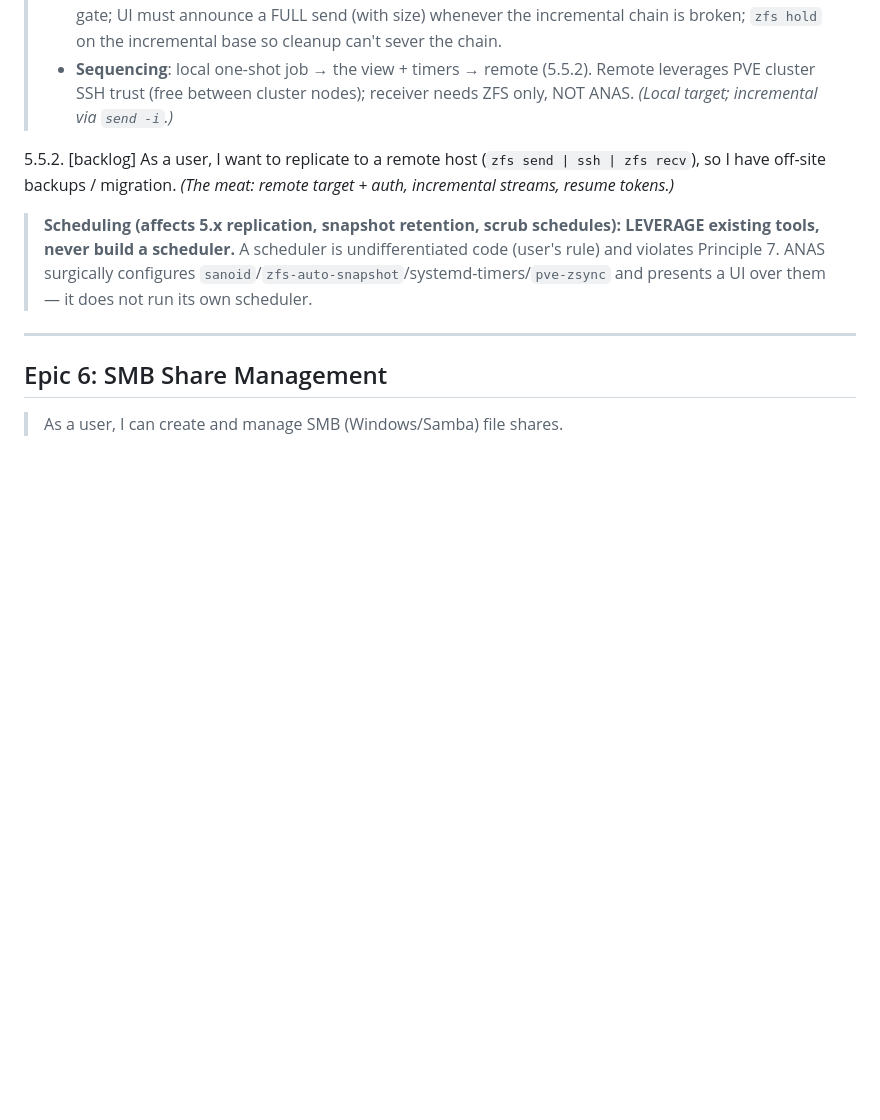
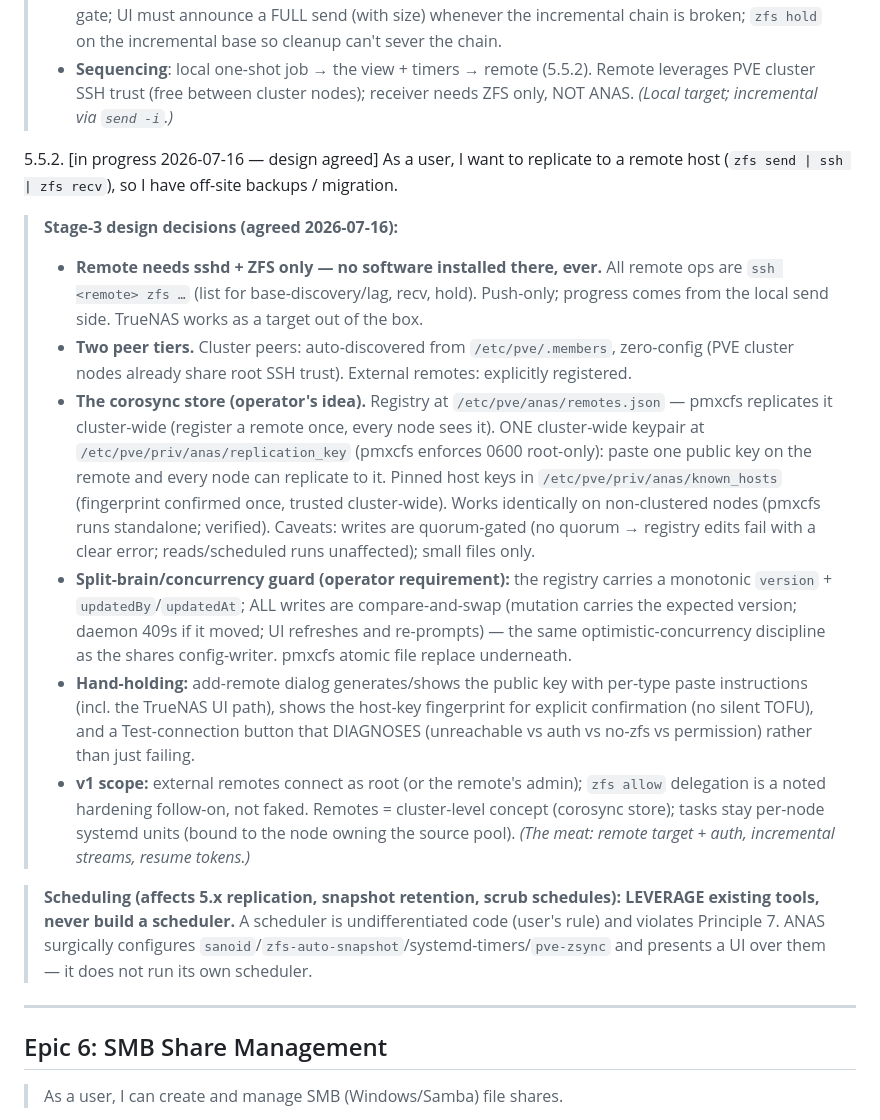
Before and after one commit to ccebelenski/anas, a Markdown page: docs/EPICS.md, the part around the change. Drawn GitHub-style; blank space fills up the shorter version.

Commit message:
EPICS: ink stage-3 remote replication design (corosync store, split-brain CAS, no-software remotes)
Co-Authored-By: Claude Opus 4.8 <noreply@anthropic.com>

```diff
--- a/docs/EPICS.md
+++ b/docs/EPICS.md
@@ -257,7 +257,15 @@ Story numbering is for identification only, not implementation order. Within eac
 > - **Safety**: destination `readonly=on` by default; `recv -F` (divergence rollback) behind the 409-confirm gate; UI must announce a FULL send (with size) whenever the incremental chain is broken; `zfs hold` on the incremental base so cleanup can't sever the chain.
 > - **Sequencing**: local one-shot job → the view + timers → remote (5.5.2). Remote leverages PVE cluster SSH trust (free between cluster nodes); receiver needs ZFS only, NOT ANAS. *(Local target; incremental via `send -i`.)*
 
-5.5.2. [backlog] As a user, I want to replicate to a remote host (`zfs send | ssh | zfs recv`), so I have off-site backups / migration. *(The meat: remote target + auth, incremental streams, resume tokens.)*
+5.5.2. [in progress 2026-07-16 — design agreed] As a user, I want to replicate to a remote host (`zfs send | ssh | zfs recv`), so I have off-site backups / migration.
+
+> **Stage-3 design decisions (agreed 2026-07-16):**
+> - **Remote needs sshd + ZFS only — no software installed there, ever.** All remote ops are `ssh <remote> zfs …` (list for base-discovery/lag, recv, hold). Push-only; progress comes from the local send side. TrueNAS works as a target out of the box.
+> - **Two peer tiers.** Cluster peers: auto-discovered from `/etc/pve/.members`, zero-config (PVE cluster nodes already share root SSH trust). External remotes: explicitly registered.
+> - **The corosync store (operator's idea).** Registry at `/etc/pve/anas/remotes.json` — pmxcfs replicates it cluster-wide (register a remote once, every node sees it). ONE cluster-wide keypair at `/etc/pve/priv/anas/replication_key` (pmxcfs enforces 0600 root-only): paste one public key on the remote and every node can replicate to it. Pinned host keys in `/etc/pve/priv/anas/known_hosts` (fingerprint confirmed once, trusted cluster-wide). Works identically on non-clustered nodes (pmxcfs runs standalone; verified). Caveats: writes are quorum-gated (no quorum → registry edits fail with a clear error; reads/scheduled runs unaffected); small files only.
+> - **Split-brain/concurrency guard (operator requirement):** the registry carries a monotonic `version` + `updatedBy`/`updatedAt`; ALL writes are compare-and-swap (mutation carries the expected version; daemon 409s if it moved; UI refreshes and re-prompts) — the same optimistic-concurrency discipline as the shares config-writer. pmxcfs atomic file replace underneath.
+> - **Hand-holding:** add-remote dialog generates/shows the public key with per-type paste instructions (incl. the TrueNAS UI path), shows the host-key fingerprint for explicit confirmation (no silent TOFU), and a Test-connection button that DIAGNOSES (unreachable vs auth vs no-zfs vs permission) rather than just failing.
+> - **v1 scope:** external remotes connect as root (or the remote's admin); `zfs allow` delegation is a noted hardening follow-on, not faked. Remotes = cluster-level concept (corosync store); tasks stay per-node systemd units (bound to the node owning the source pool). *(The meat: remote target + auth, incremental streams, resume tokens.)*
 
 > **Scheduling (affects 5.x replication, snapshot retention, scrub schedules): LEVERAGE existing tools, never build a scheduler.** A scheduler is undifferentiated code (user's rule) and violates Principle 7. ANAS surgically configures `sanoid`/`zfs-auto-snapshot`/systemd-timers/`pve-zsync` and presents a UI over them — it does not run its own scheduler.
 
```
